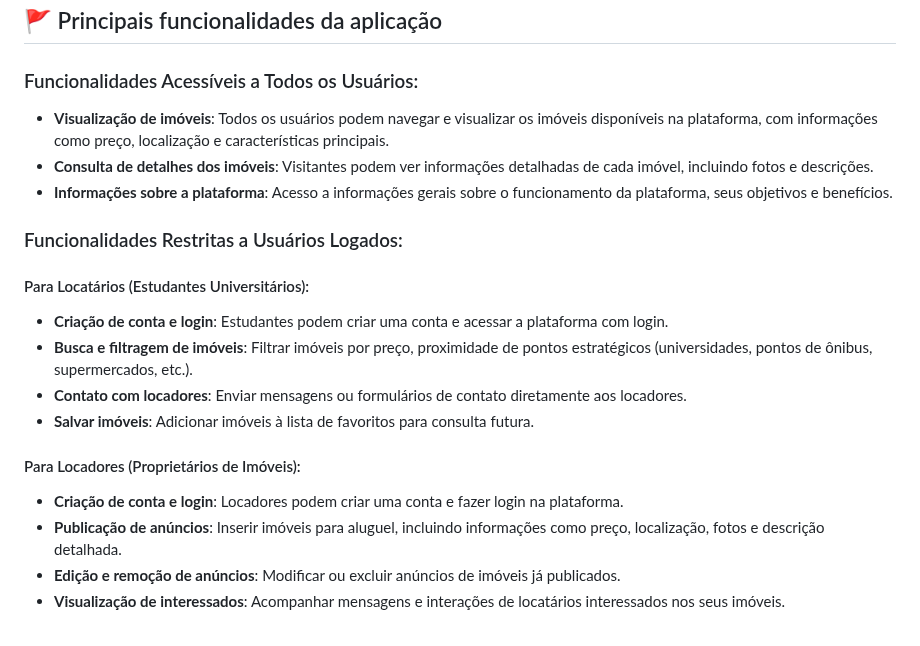
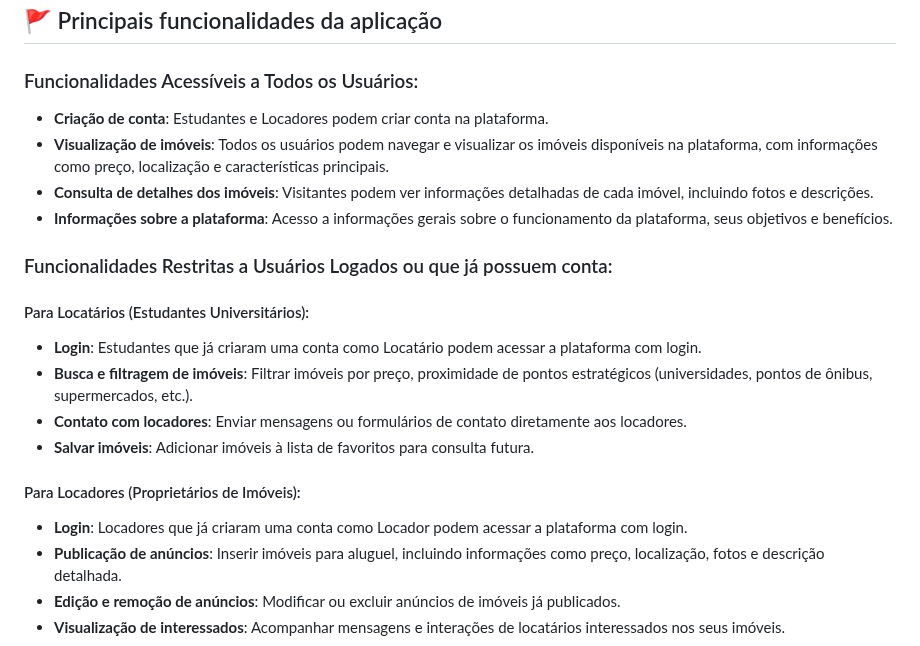
Before and after one commit to edinaldoGit/projeto-final-de-web, a Markdown page: README.md, the part around the change. Rendered like a GitHub page.

```diff
--- a/README.md
+++ b/README.md
@@ -38,20 +38,21 @@ O **QuixAlugue Universitário** visa gerar impactos positivos tanto para os estu
 ## :triangular_flag_on_post:	 Principais funcionalidades da aplicação
 
 ### Funcionalidades Acessíveis a Todos os Usuários:
+- **Criação de conta**: Estudantes e Locadores podem criar conta na plataforma.
 - **Visualização de imóveis**: Todos os usuários podem navegar e visualizar os imóveis disponíveis na plataforma, com informações como preço, localização e características principais.
 - **Consulta de detalhes dos imóveis**: Visitantes podem ver informações detalhadas de cada imóvel, incluindo fotos e descrições.
 - **Informações sobre a plataforma**: Acesso a informações gerais sobre o funcionamento da plataforma, seus objetivos e benefícios.
 
-### Funcionalidades Restritas a Usuários Logados:
+### Funcionalidades Restritas a Usuários Logados ou que já possuem conta:
 
 #### Para Locatários (Estudantes Universitários):
-- **Criação de conta e login**: Estudantes podem criar uma conta e acessar a plataforma com login.
+- **Login**: Estudantes que já criaram uma conta como Locatário podem acessar a plataforma com login.
 - **Busca e filtragem de imóveis**: Filtrar imóveis por preço, proximidade de pontos estratégicos (universidades, pontos de ônibus, supermercados, etc.).
 - **Contato com locadores**: Enviar mensagens ou formulários de contato diretamente aos locadores.
 - **Salvar imóveis**: Adicionar imóveis à lista de favoritos para consulta futura.
 
 #### Para Locadores (Proprietários de Imóveis):
-- **Criação de conta e login**: Locadores podem criar uma conta e fazer login na plataforma.
+- **Login**: Locadores que já criaram uma conta como Locador podem acessar a plataforma com login.
 - **Publicação de anúncios**: Inserir imóveis para aluguel, incluindo informações como preço, localização, fotos e descrição detalhada.
 - **Edição e remoção de anúncios**: Modificar ou excluir anúncios de imóveis já publicados.
 - **Visualização de interessados**: Acompanhar mensagens e interações de locatários interessados nos seus imóveis.
```
